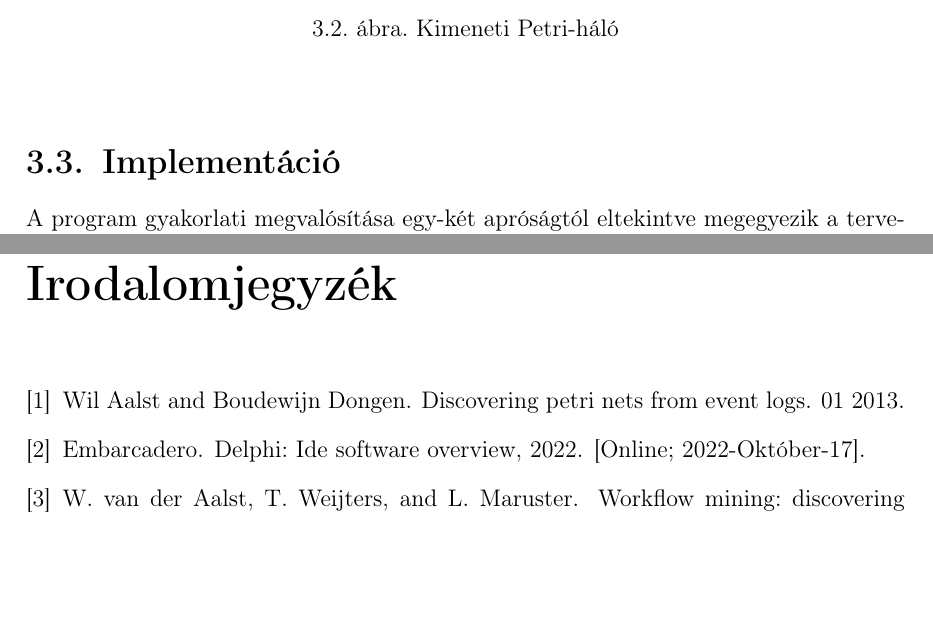
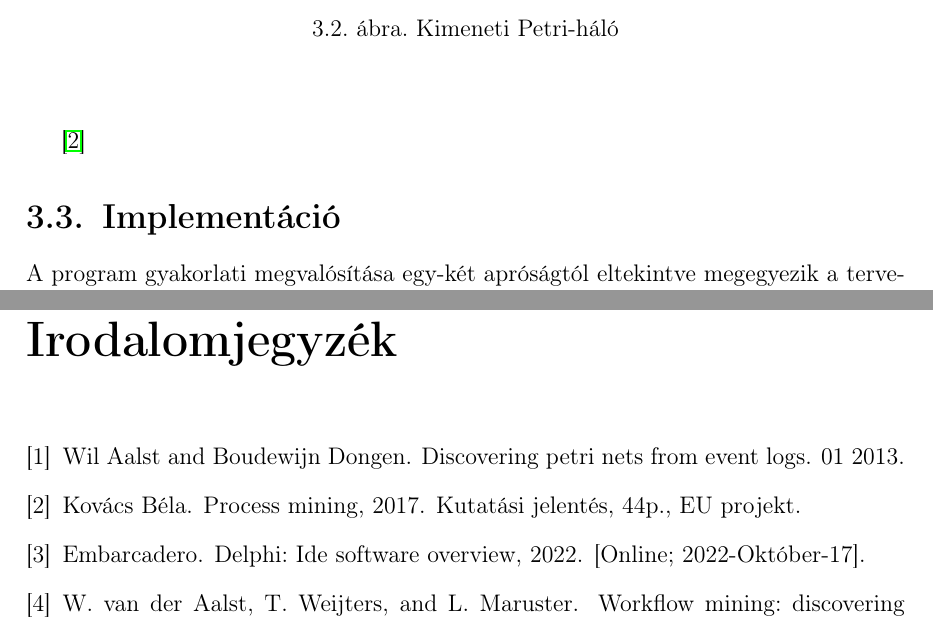
Before and after one commit to PazmandiErik/Szakdolgozat, a LaTeX document (doc/dolgozat.tex, which reads doc/chapters/3_design.tex, doc/dolgozat.bib): two parts of pages 23 and 42 of 43, joined at a grey line, cut so that both start at the same text, the shorter picture padded with empty space. Compiled offline with pdfLaTeX.

Commit message:
final citation added

```diff
--- a/doc/chapters/3_design.tex
+++ b/doc/chapters/3_design.tex
@@ -279,8 +279,9 @@ Először is pontosan meg kell határozni, hogy milyen lépésekből áll az alg
 	\end{center}
 	\end{figure}
 
+\end{example}
 
-\end{example}
+\cite{procmining}
 
 \definecolor{codeComment}{RGB}{0, 128, 0}
 \definecolor{codeKeyword}{RGB}{0, 0, 255}
--- a/doc/dolgozat.bib
+++ b/doc/dolgozat.bib
@@ -1,3 +4,7 @@
+	year={2017},
+	note="Kutatási jelentés, 44p., EU projekt"
+}
+
 @ARTICLE{1316839,
   author={van der Aalst, W. and Weijters, T. and Maruster, L.},
   journal={IEEE Transactions on Knowledge and Data Engineering},
```
Also changed, not shown: doc/dolgozat.pdf, doc/dolgozat.bib (3 more changed lines).
